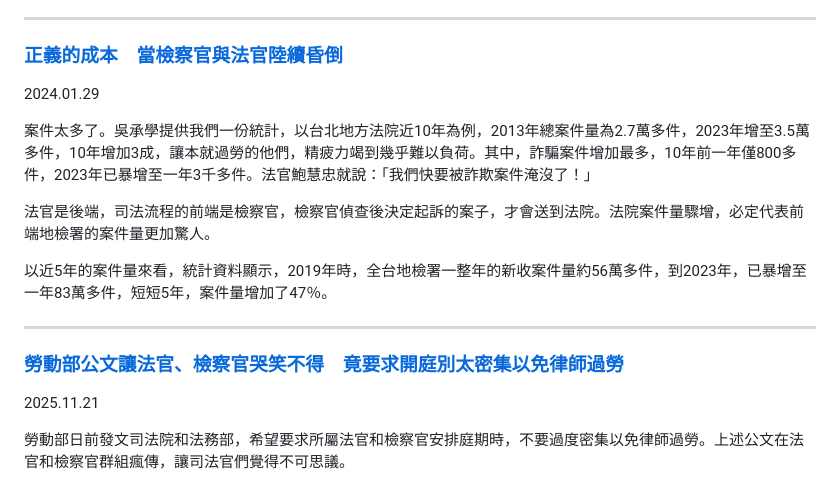
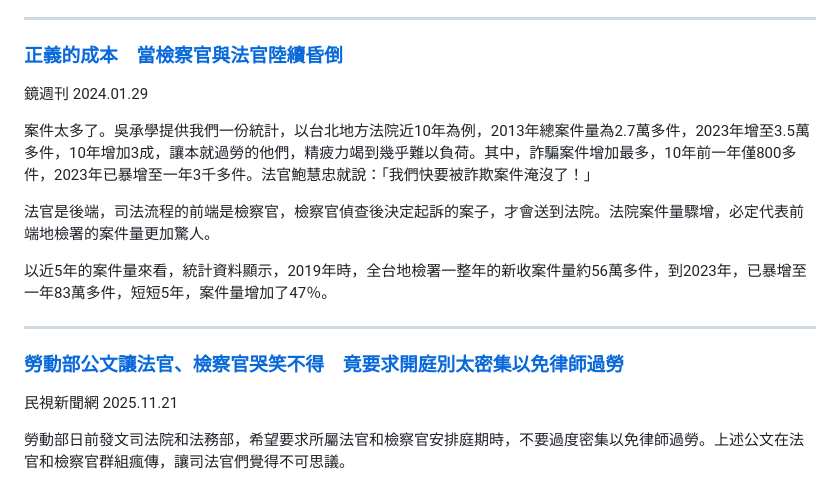
Before and after one commit to iunn-sh/legal-profession-sketch, a Markdown page: presentation.md, the part around one of its changes. Drawn GitHub-style.

```diff
--- a/presentation.md
+++ b/presentation.md
@@ -149,7 +196,7 @@ JJ從「比慘」裡得到安慰，因為隔壁新北地方法院更慘，去年
 ---
 
 ### [正義的成本　當檢察官與法官陸續昏倒](https://www.mirrormedia.mg/story/20240122pol001)
-2024.01.29
+鏡週刊 2024.01.29
 
 案件太多了。吳承學提供我們一份統計，以台北地方法院近10年為例，2013年總案件量為2.7萬多件，2023年增至3.5萬多件，10年增加3成，讓本就過勞的他們，精疲力竭到幾乎難以負荷。其中，詐騙案件增加最多，10年前一年僅800多件，2023年已暴增至一年3千多件。法官鮑慧忠就說：「我們快要被詐欺案件淹沒了！」
 
@@ -160,7 +207,7 @@ JJ從「比慘」裡得到安慰，因為隔壁新北地方法院更慘，去年
 ---
 
 ### [勞動部公文讓法官、檢察官哭笑不得　竟要求開庭別太密集以免律師過勞](https://www.ftvnews.com.tw/news/detail/2025B21W0049)
-2025.11.21
+民視新聞網 2025.11.21
 
 勞動部日前發文司法院和法務部，希望要求所屬法官和檢察官安排庭期時，不要過度密集以免律師過勞。上述公文在法官和檢察官群組瘋傳，讓司法官們覺得不可思議。
 
```
Also changed, not shown: other parts of presentation.md (+53 -6 lines).
